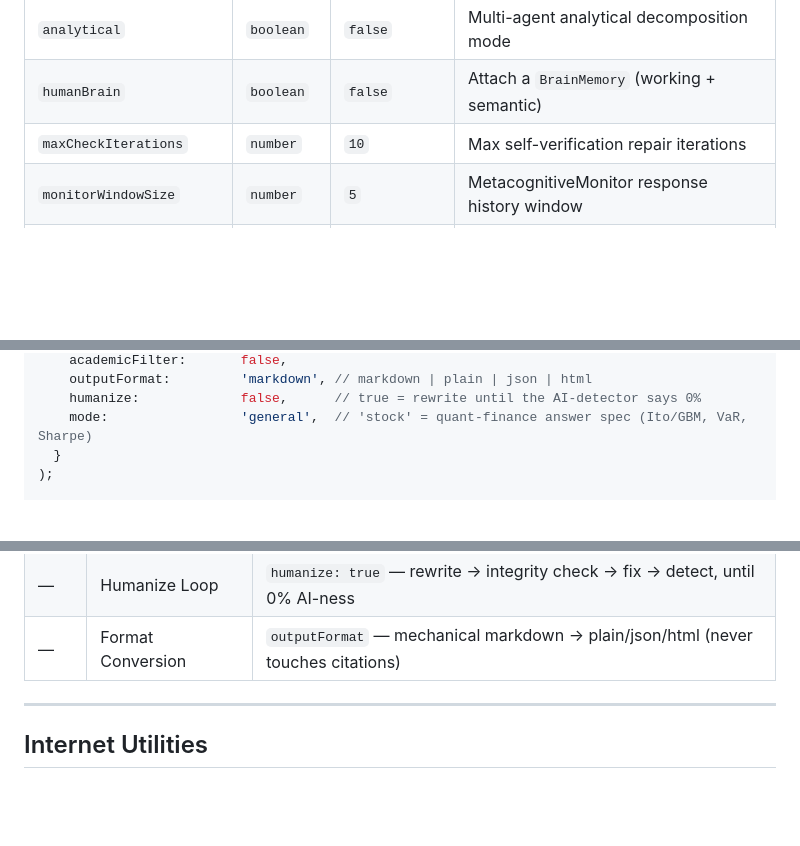
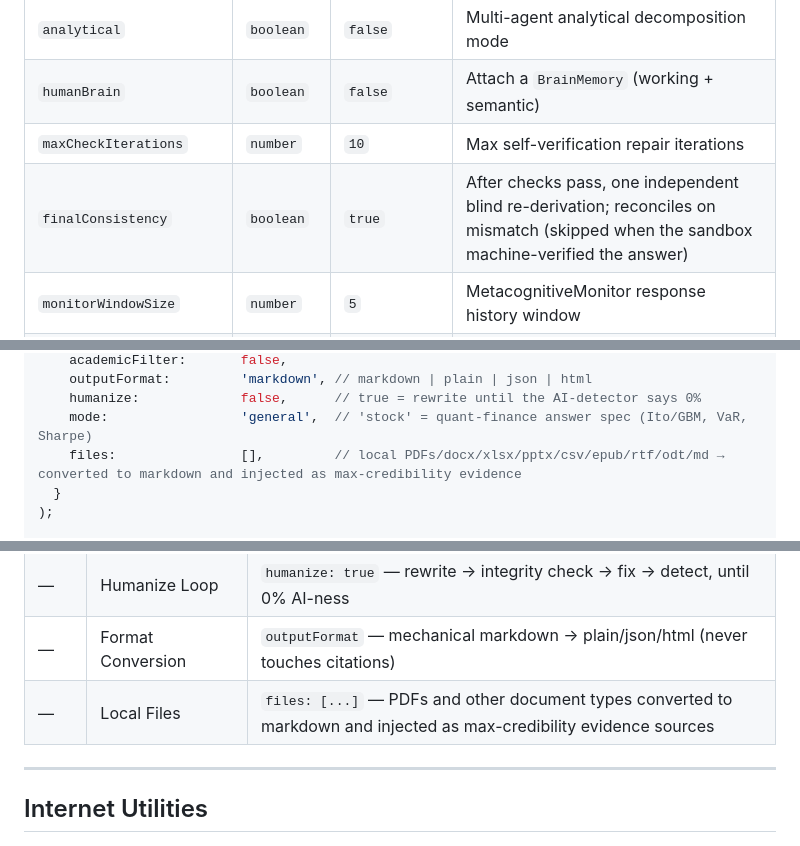
Before and after one commit to crazystuffxyz/deepthink-js, a Markdown page: README.md, 3 parts joined by grey strips. Drawn GitHub-style; blank space fills up the shorter version.

Commit message:
README: document local file evidence sources and finalConsistency option

```diff
--- a/README.md
+++ b/README.md
@@ -312,6 +312,7 @@ const answer = await dt.generate('What are all distinct ways to tile a 2×8 boar
 | `analytical`             | `boolean`  | `false`     | Multi-agent analytical decomposition mode |
 | `humanBrain`             | `boolean`  | `false`     | Attach a `BrainMemory` (working + semantic) |
 | `maxCheckIterations`     | `number`   | `10`        | Max self-verification repair iterations |
+| `finalConsistency`       | `boolean`  | `true`      | After checks pass, one independent blind re-derivation; reconciles on mismatch (skipped when the sandbox machine-verified the answer) |
 | `monitorWindowSize`      | `number`   | `5`         | MetacognitiveMonitor response history window |
 | `images`                 | `string[]` | `[]`        | Base64 image strings for multimodal input |
 | `options`                | `object`   | `{}`        | Raw provider sampling params (temperature, top_p, etc.) |
@@ -523,6 +524,7 @@ const result = await runDeepResearch(
     outputFormat:         'markdown', // markdown | plain | json | html
     humanize:             false,      // true = rewrite until the AI-detector says 0%
     mode:                 'general',  // 'stock' = quant-finance answer spec (Ito/GBM, VaR, Sharpe)
+    files:                [],         // local PDFs/docx/xlsx/pptx/csv/epub/rtf/odt/md → converted to markdown and injected as max-credibility evidence
   }
 );
 
@@ -555,6 +557,7 @@ and `[Source N]` tag survives each rewrite.
 | — | Citation Integrity | `enforceCitations` restores dropped `[Source N]` tags after every repair pass |
 | — | Humanize Loop | `humanize: true` — rewrite → integrity check → fix → detect, until 0% AI-ness |
 | — | Format Conversion | `outputFormat` — mechanical markdown → plain/json/html (never touches citations) |
+| — | Local Files | `files: [...]` — PDFs and other document types converted to markdown and injected as max-credibility evidence sources |
 
 ---
 
```
